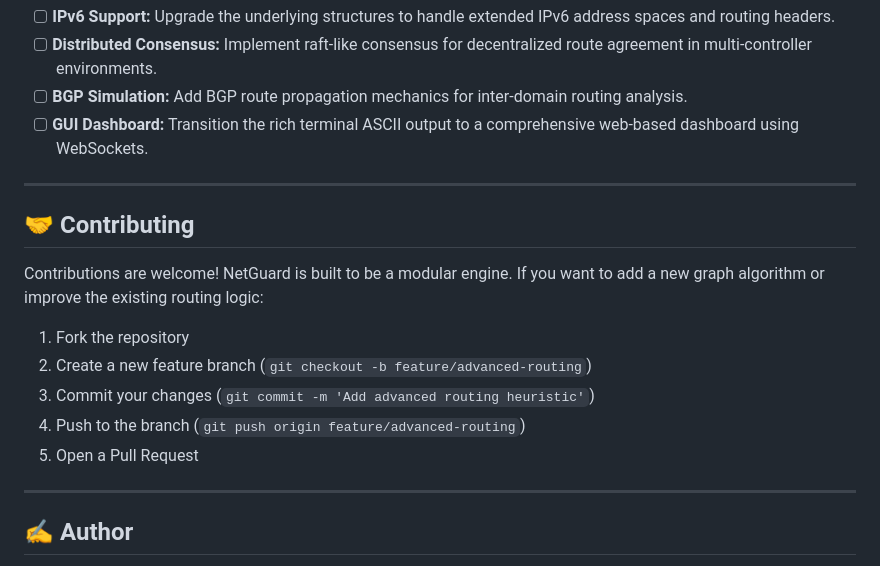
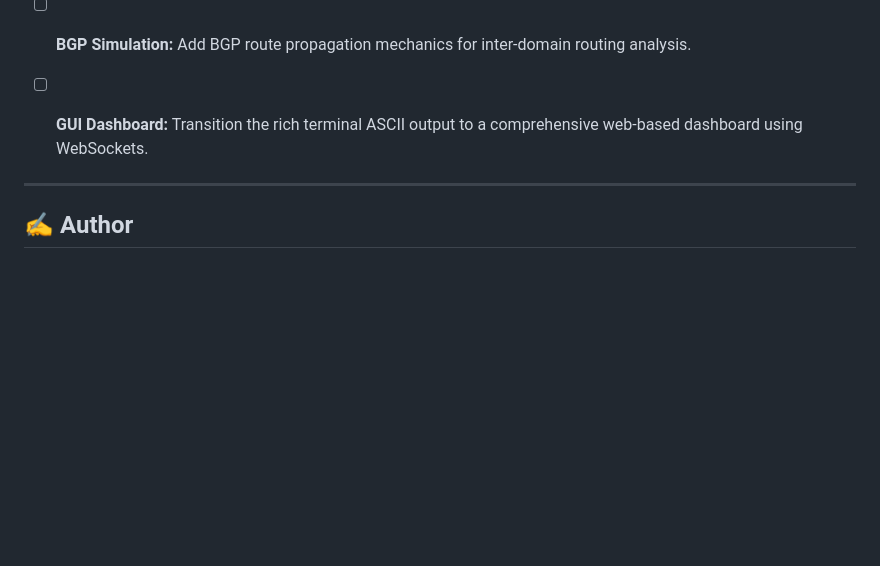
Before and after one commit to Prateekk1407/NetGuard, a Markdown page: README.md, the part around the change. Drawn GitHub-style; blank space fills up the shorter version.

Commit message:
docs: remove contributing section to focus on project info

```diff
--- a/README.md
+++ b/README.md
@@ -132,16 +132,6 @@ Using the Edmonds-Karp algorithm, NetGuard calculates the maximum throughput bet
 - [ ] **BGP Simulation:** Add BGP route propagation mechanics for inter-domain routing analysis.
 - [ ] **GUI Dashboard:** Transition the rich terminal ASCII output to a comprehensive web-based dashboard using WebSockets.
 
----
-
-## 🤝 Contributing
-
-Contributions are welcome! NetGuard is built to be a modular engine. If you want to add a new graph algorithm or improve the existing routing logic:
-1. Fork the repository
-2. Create a new feature branch (`git checkout -b feature/advanced-routing`)
-3. Commit your changes (`git commit -m 'Add advanced routing heuristic'`)
-4. Push to the branch (`git push origin feature/advanced-routing`)
-5. Open a Pull Request
 
 ---
 
```
